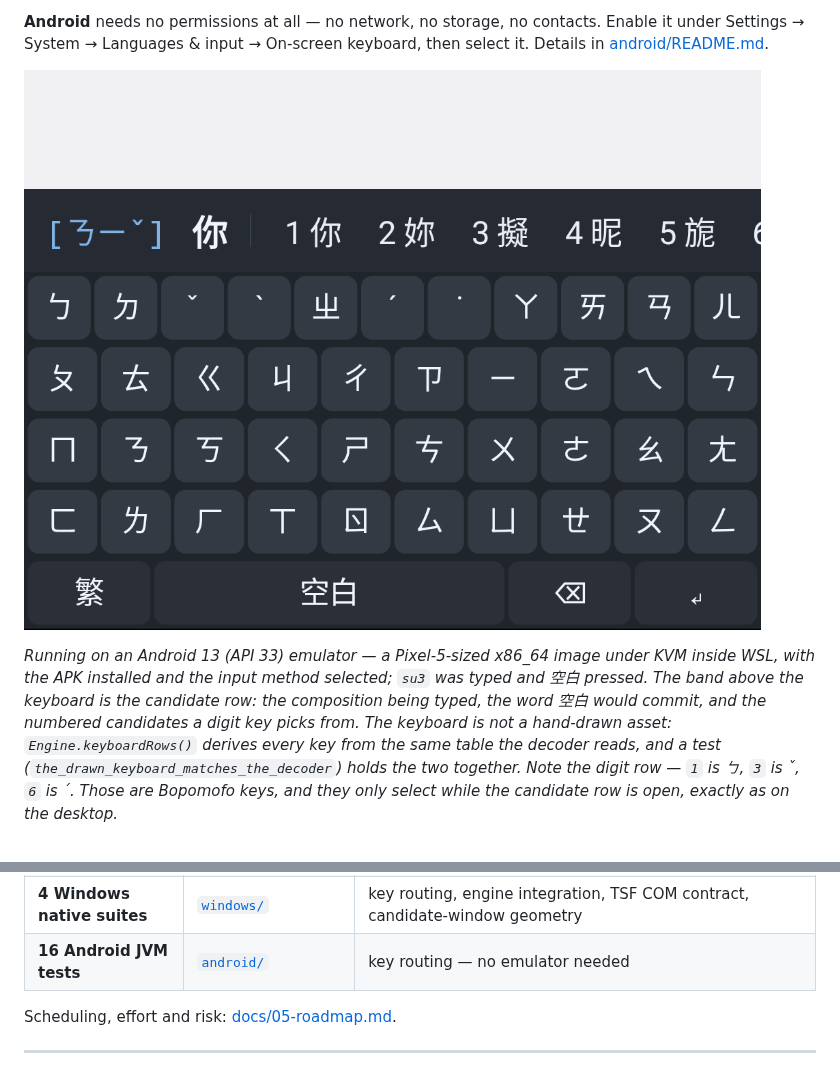
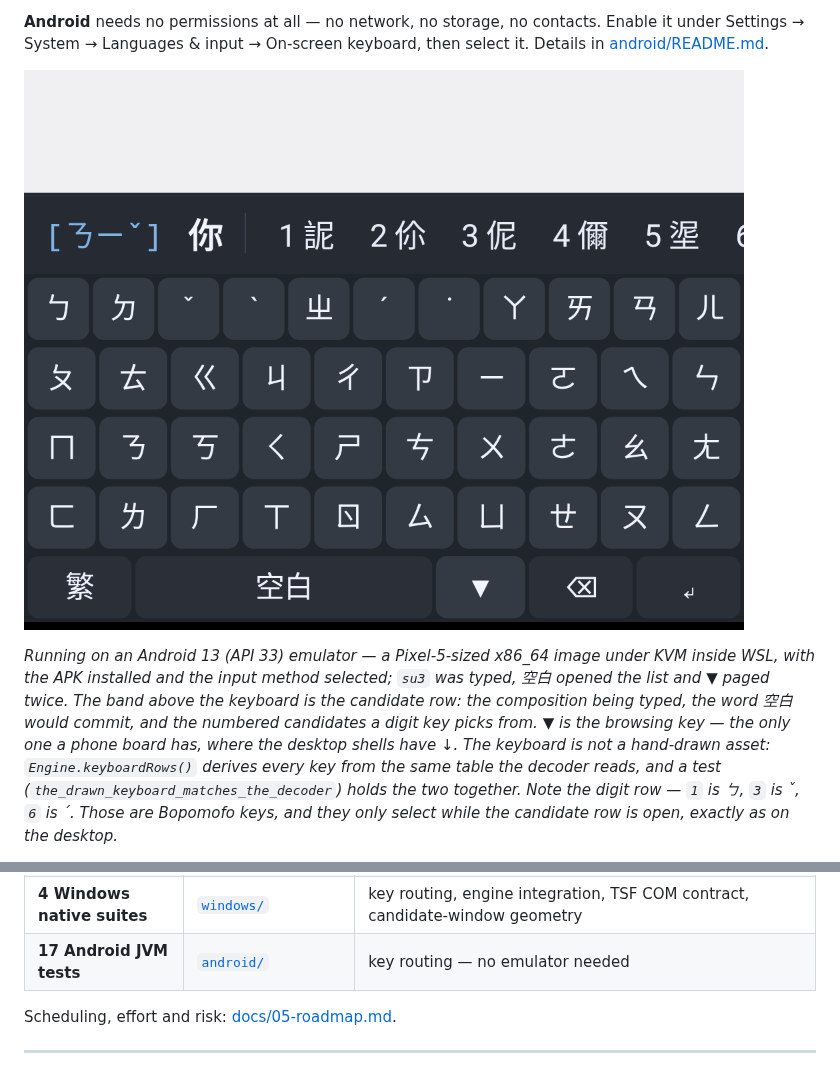
Before and after one commit to 173787247/pingzhu, a Markdown page: README.md, 2 parts joined by grey strips. Rendered like a GitHub page; pictures changed too: docs/images/android-candidates.png.

```diff
--- a/README.md
+++ b/README.md
@@ -70,9 +70,10 @@ under Settings → System → Languages & input → On-screen keyboard, then sel
 ![PingZhu on an Android 13 emulator: a candidate row above the keyboard showing the composition ㄋㄧˇ, the sentence 你, and numbered candidates 1 你 2 妳 3 擬 4 昵 5 旋…](docs/images/android-candidates.png)
 
 *Running on an Android 13 (API 33) emulator — a Pixel-5-sized x86_64 image under KVM inside
-WSL, with the APK installed and the input method selected; `su3` was typed and 空白 pressed.
-The band above the keyboard is the candidate row: the composition being typed, the word
-空白 would commit, and the numbered candidates a digit key picks from. The keyboard is not a
+WSL, with the APK installed and the input method selected; `su3` was typed, 空白 opened the
+list and ▼ paged twice. The band above the keyboard is the candidate row: the composition
+being typed, the word 空白 would commit, and the numbered candidates a digit key picks from.
+▼ is the browsing key — the only one a phone board has, where the desktop shells have ↓. The keyboard is not a
 hand-drawn asset: `Engine.keyboardRows()` derives every key from the same table the decoder
 reads, and a test (`the_drawn_keyboard_matches_the_decoder`) holds the two together. Note the
 digit row — `1` is ㄅ, `3` is ˇ, `6` is ˊ. Those are Bopomofo keys, and they only select while
@@ -486,7 +487,7 @@ Tests, as of 2026-10-11:
 | **1,532 differential cases** | same command | recorded keystroke strings replayed through both implementations; composing text, sentence, score, path words and page 1 must match exactly |
 | **207 interaction scenarios** | same command | selection, paging, cursor movement, mode switches |
 | **4 Windows native suites** | [`windows/`](windows/README.md) | key routing, engine integration, TSF COM contract, candidate-window geometry |
-| **16 Android JVM tests** | [`android/`](android/README.md) | key routing — no emulator needed |
+| **17 Android JVM tests** | [`android/`](android/README.md) | key routing — no emulator needed |
 
 Scheduling, effort and risk: [docs/05-roadmap.md](docs/05-roadmap.md).
 
```
Also changed, not shown: README.zh-CN.md (+4 -3 lines), android/README.md (+11 -8 lines), 3 other files.
